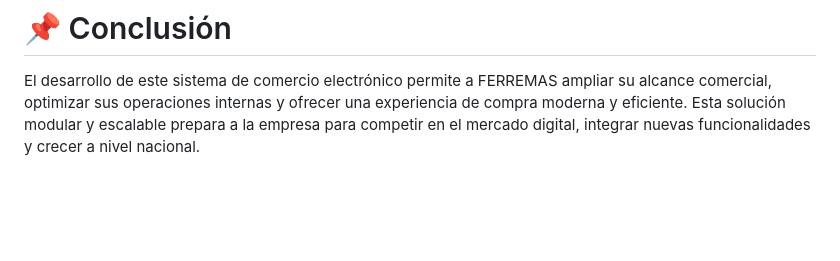
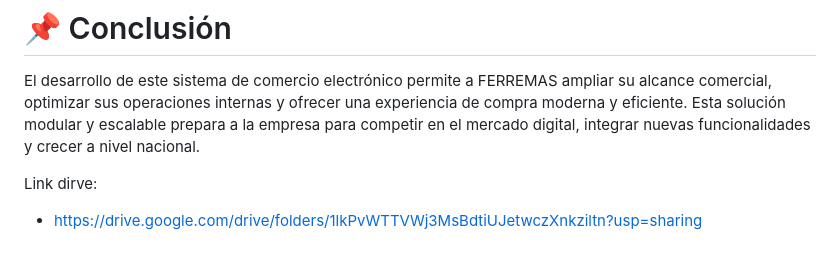
Before and after one commit to tbeleen/FerremasWeb, a Markdown page: README.md, the part around the change. Drawn GitHub-style; blank space fills up the shorter version.

```diff
--- a/README.md
+++ b/README.md
@@ -82,3 +82,6 @@ ________________________________________
 ________________________________________
 # 📌 Conclusión
 El desarrollo de este sistema de comercio electrónico permite a FERREMAS ampliar su alcance comercial, optimizar sus operaciones internas y ofrecer una experiencia de compra moderna y eficiente. Esta solución modular y escalable prepara a la empresa para competir en el mercado digital, integrar nuevas funcionalidades y crecer a nivel nacional.
+
+Link dirve:
+* https://drive.google.com/drive/folders/1lkPvWTTVWj3MsBdtiUJetwczXnkziltn?usp=sharing
```
